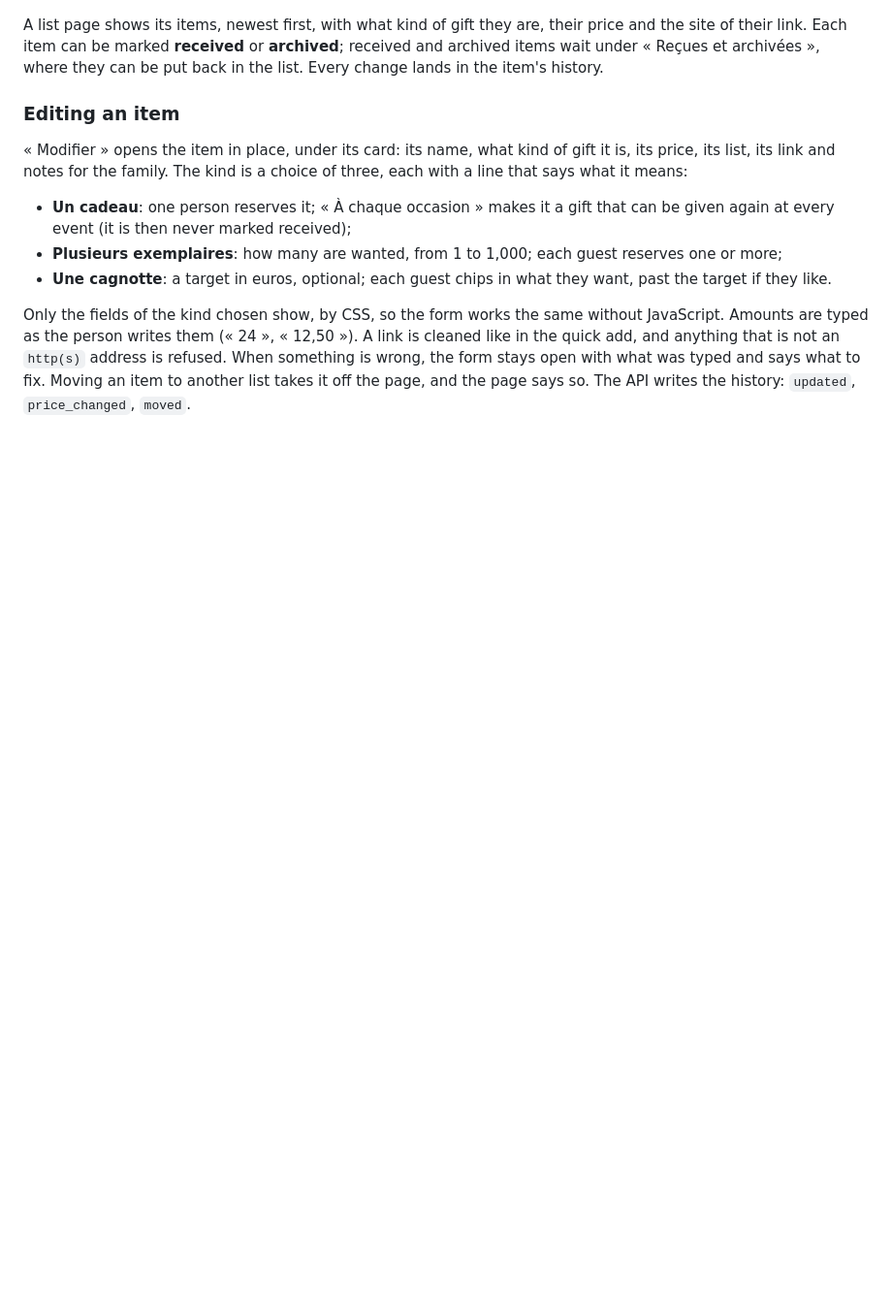
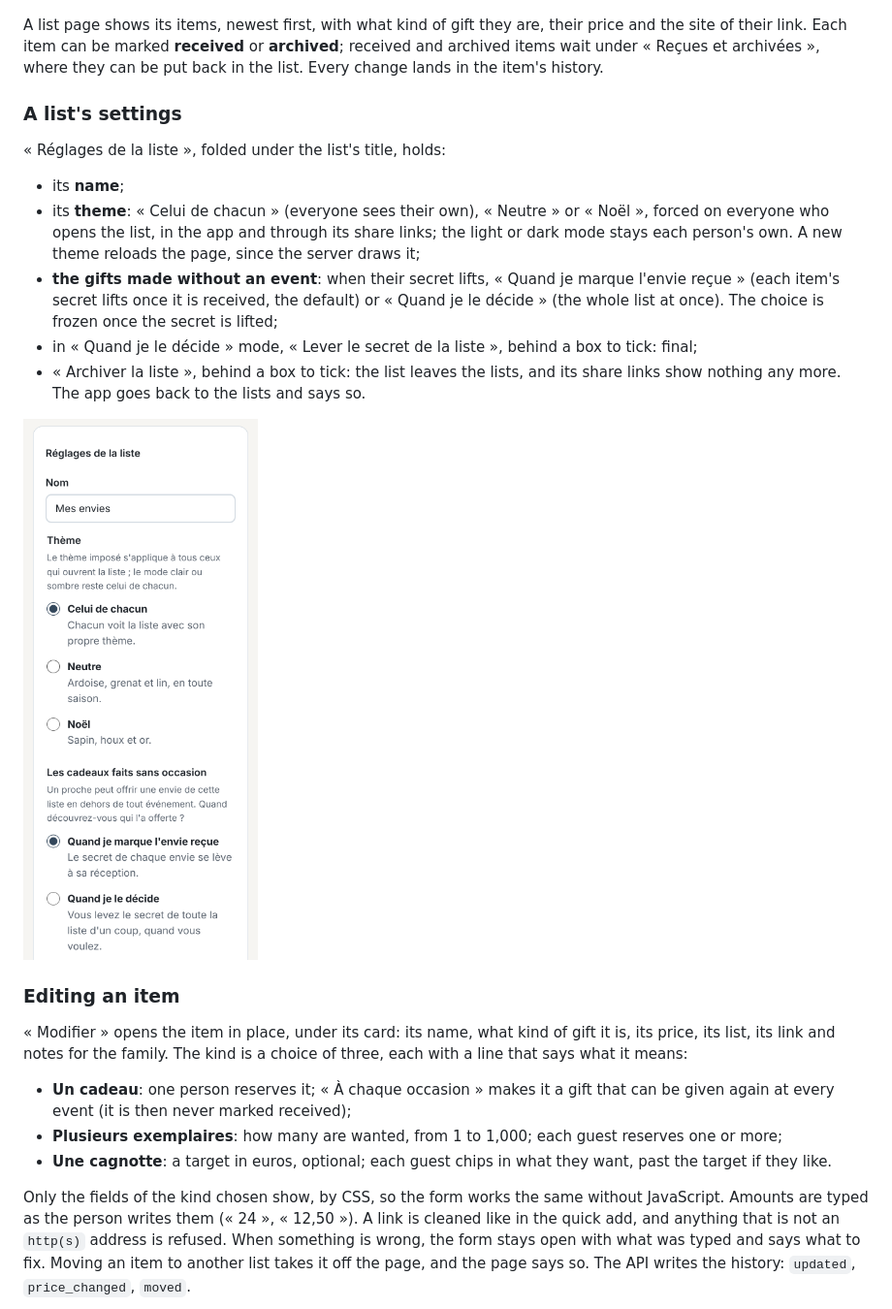
Before and after one commit to Arcanexus/wishalia, a Markdown page: docs/management-app.md, the part around the change. Shown at 97% size. GitHub-like rendering; pictures changed too: docs/images/app-list-settings.png (added); blank space fills up the shorter version.

```diff
--- a/docs/management-app.md
+++ b/docs/management-app.md
@@ -39,6 +39,23 @@ add, rather than asking before it.
 A list page shows its items, newest first, with what kind of gift they are, their price and the site
 of their link. Each item can be marked **received** or **archived**; received and archived items wait under « Reçues et
 archivées », where they can be put back in the list. Every change lands in the item's history.
+
+### A list's settings
+
+« Réglages de la liste », folded under the list's title, holds:
+
+- its **name**;
+- its **theme**: « Celui de chacun » (everyone sees their own), « Neutre » or « Noël », forced on
+  everyone who opens the list, in the app and through its share links; the light or dark mode
+  stays each person's own. A new theme reloads the page, since the server draws it;
+- **the gifts made without an event**: when their secret lifts, « Quand je marque l'envie reçue »
+  (each item's secret lifts once it is received, the default) or « Quand je le décide » (the whole
+  list at once). The choice is frozen once the secret is lifted;
+- in « Quand je le décide » mode, « Lever le secret de la liste », behind a box to tick: final;
+- « Archiver la liste », behind a box to tick: the list leaves the lists, and its share links show
+  nothing any more. The app goes back to the lists and says so.
+
+![A list's settings, on a phone](images/app-list-settings.png)
 
 ### Editing an item
 
```
Also changed, not shown: CHANGELOG.md (+3 -0 lines), 6 other files.
